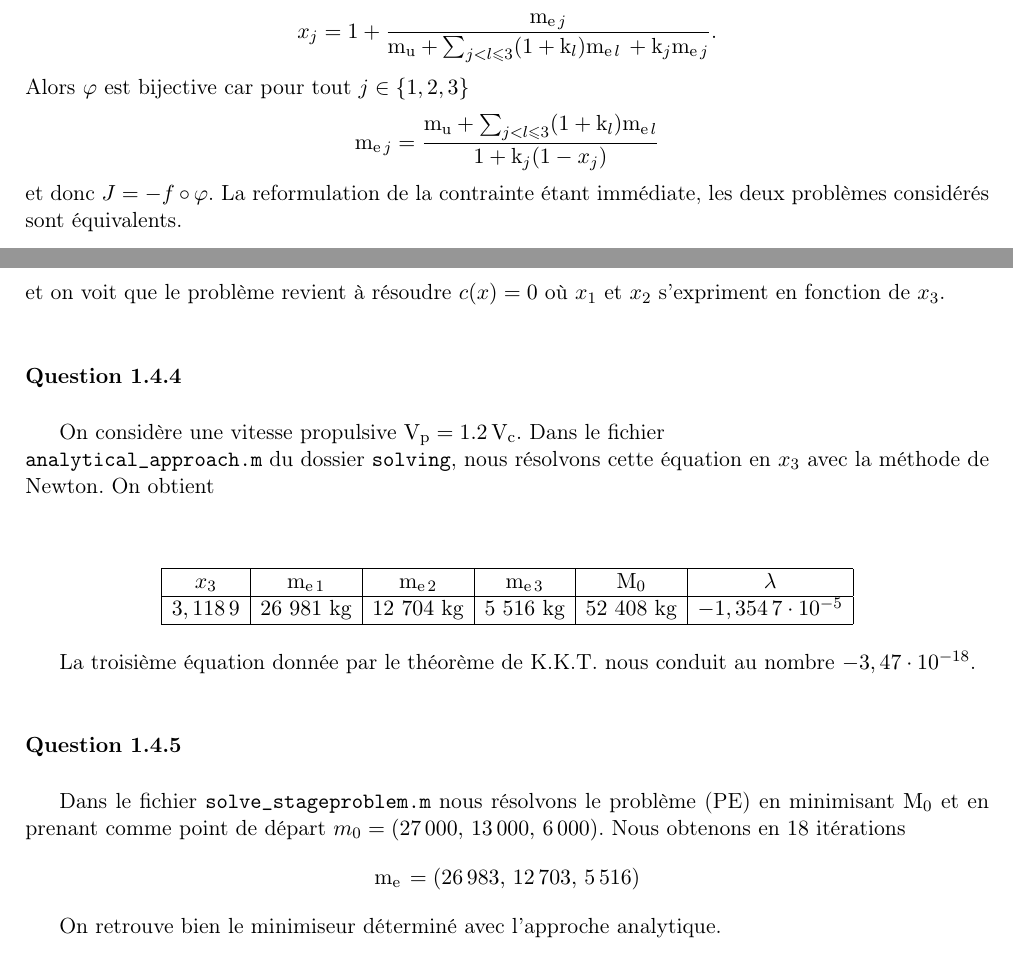
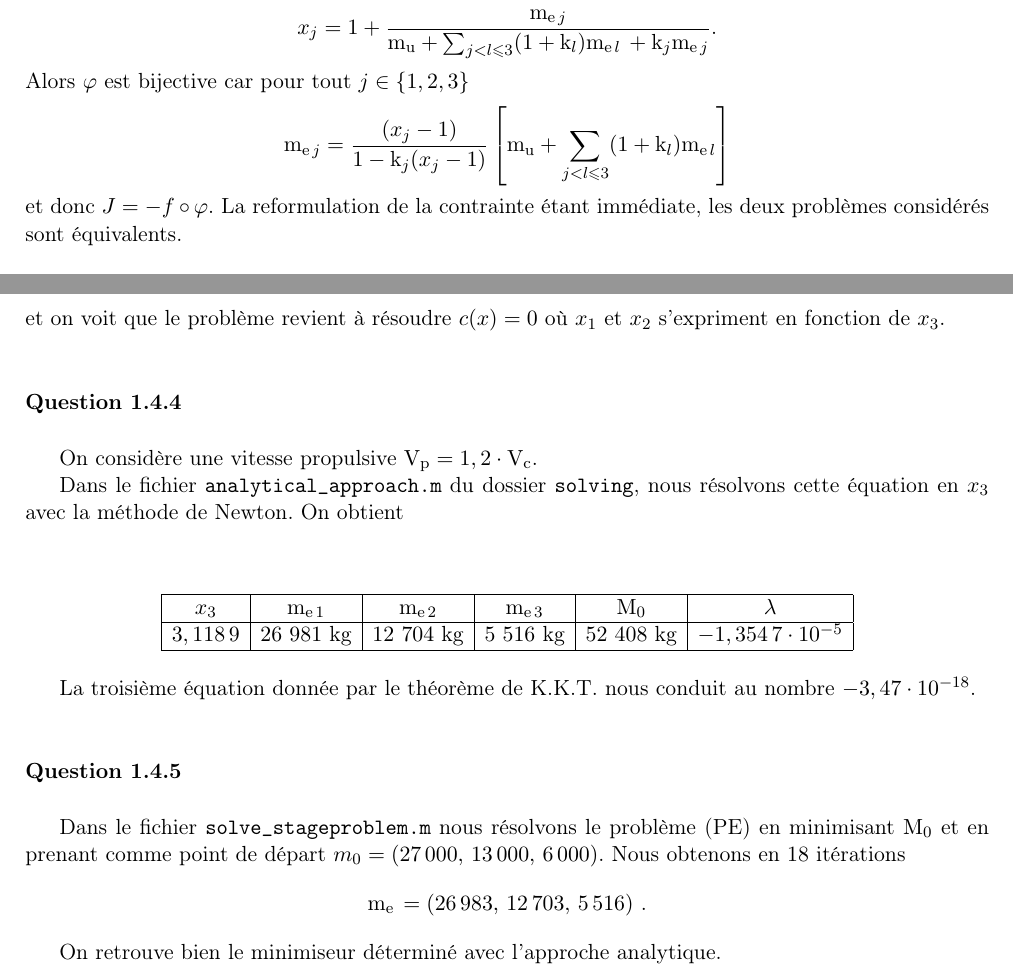
Before and after one commit to AlexandreMARIN/OptimProject, a LaTeX document (report/report.tex, which reads report/analytical_part.tex): two parts of pages 11 and 12 of 17, joined at a grey line, cut so that both start at the same text. Compiled offline with pdfLaTeX.

Commit message:
An error in the analytical part of the report has been fixed.

```diff
--- a/report/analytical_part.tex
+++ b/report/analytical_part.tex
@@ -11,7 +11,7 @@ On reprend les notations de l'énoncé, indications comprises.
 Notons $\varphi$ l'application qui envoie $(\masspropel{1},\masspropel{2},\masspropel{3})$ sur $x$ par la formule
 \[x_{j} = 1 + \dfrac{\masspropel{j}}{\payload + \sum_{j<l\leqslant 3}(1+\constructidx{l})\masspropel{l} \,+ \constructidx{j}\masspropel{j}}\text{.}\]
 Alors $\varphi$ est bijective car pour tout $j\in\{1,2,3\}$
-\[\masspropel{j}=\dfrac{\payload + \sum_{j<l\leqslant 3}(1+\constructidx{l})\masspropel{l}}{1+\constructidx{j}(1-x_{j})}\]
+\[\masspropel{j}=\dfrac{(x_{j}-1)}{1-\constructidx{j}(x_{j}-1)}\left[\payload + \sum_{j<l\leqslant 3}(1+\constructidx{l})\masspropel{l}\right]\]
 et donc $J=-f\circ \varphi$. La reformulation de la contrainte étant immédiate, les deux problèmes considérés sont équivalents.
 
 \question Si $x$ est un minimiseur local de $f$ sous la contrainte $c$, comme ces deux fonctions sont de classe $\mathscr{C}^1$ et que la contrainte en $x$ est forcément qualifiée, alors d'après le théorème des extrema liés il existe $\lambda\in\mathbb{R}$ tel que, pour tout $j\in\{1,2,3\}$
@@ -30,7 +30,9 @@ on obtient
 \[x_{j} = \dfrac{1}{\Omega_{j}}\left[1-\dfrac{\propellantsvlct{3}}{\propellantsvlct{j}}(1-\Omega_{3}x_{3})\right]\]
 et on voit que le problème revient à résoudre $c(x)=0$ où $x_1$ et $x_2$ s'expriment en fonction de $x_3$.
 
-\question On considère une vitesse propulsive $\propellingvlct = 1.2\,\targetvlct$. Dans le fichier \\\verb+analytical_approach.m+ du dossier \verb+solving+, nous résolvons cette équation en $x_3$ avec la méthode de Newton. On obtient
+\question On considère une vitesse propulsive $\propellingvlct = 1,2\cdot\targetvlct$.
+
+Dans le fichier \verb+analytical_approach.m+ du dossier \verb+solving+, nous résolvons cette équation en $x_3$ avec la méthode de Newton. On obtient
 
 \begin{center}
 \[\begin{array}{|c|c|c|c|c|c|}\hline
@@ -42,6 +44,6 @@ x_3 & \masspropel{1} & \masspropel{2} & \masspropel{3} & \mathrm{M}_{0} & \lambd
 La troisième équation donnée par le théorème de K.K.T. nous conduit au nombre $-3,47\cdot 10^{-18}$.
 
 \question Dans le fichier \lstinline+solve_stageproblem.m+ nous résolvons le problème (PE) en minimisant $\mathrm{M}_0$ et en prenant comme point de départ $m_{0}=(27\,000,\,13\,000,\,6\,000)$. Nous obtenons en $18$ itérations
-\[\masspropel{} = (26\,983,\,12\,703,\,5\,516)\]
+\[\masspropel{} = (26\,983,\,12\,703,\,5\,516)\text{ .}\]
 
 On retrouve bien le minimiseur déterminé avec l'approche analytique.
```
Also changed, not shown: 1 other file.
